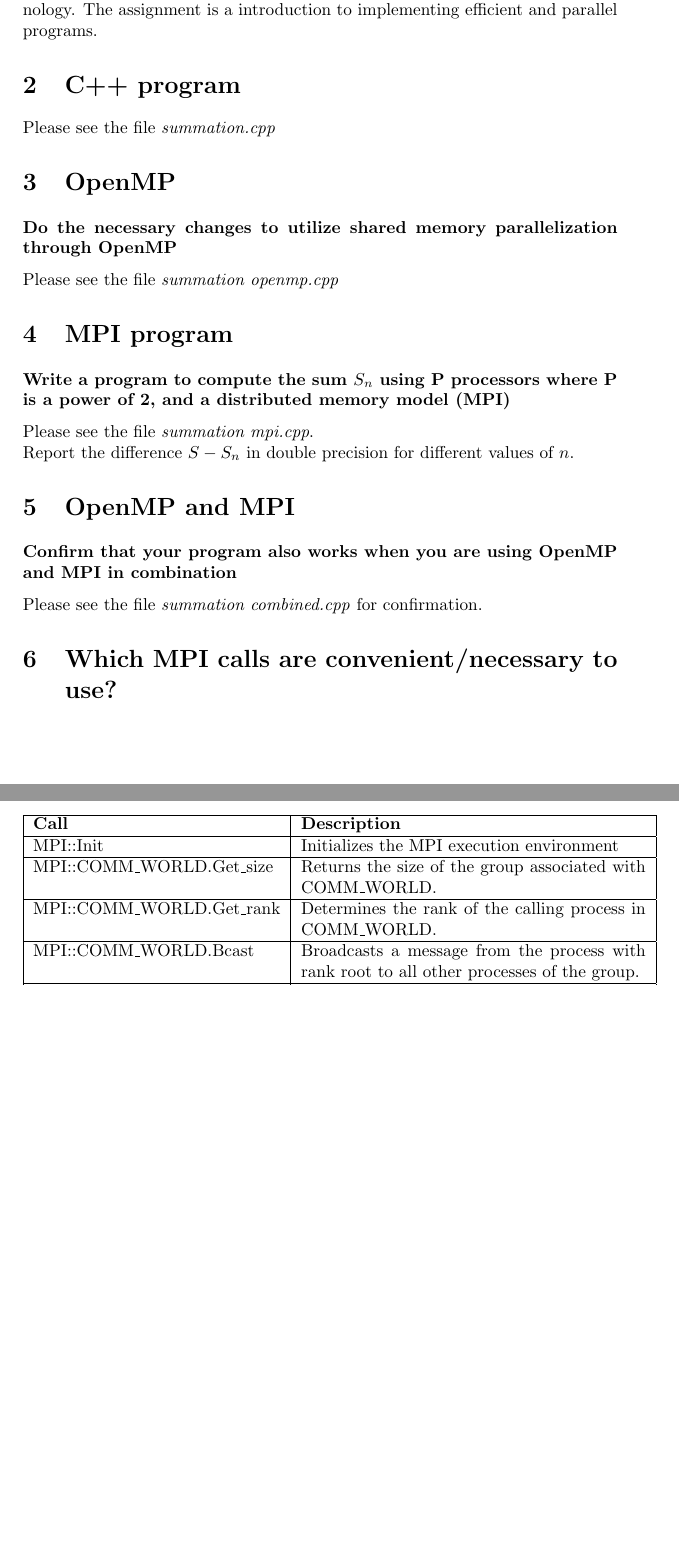
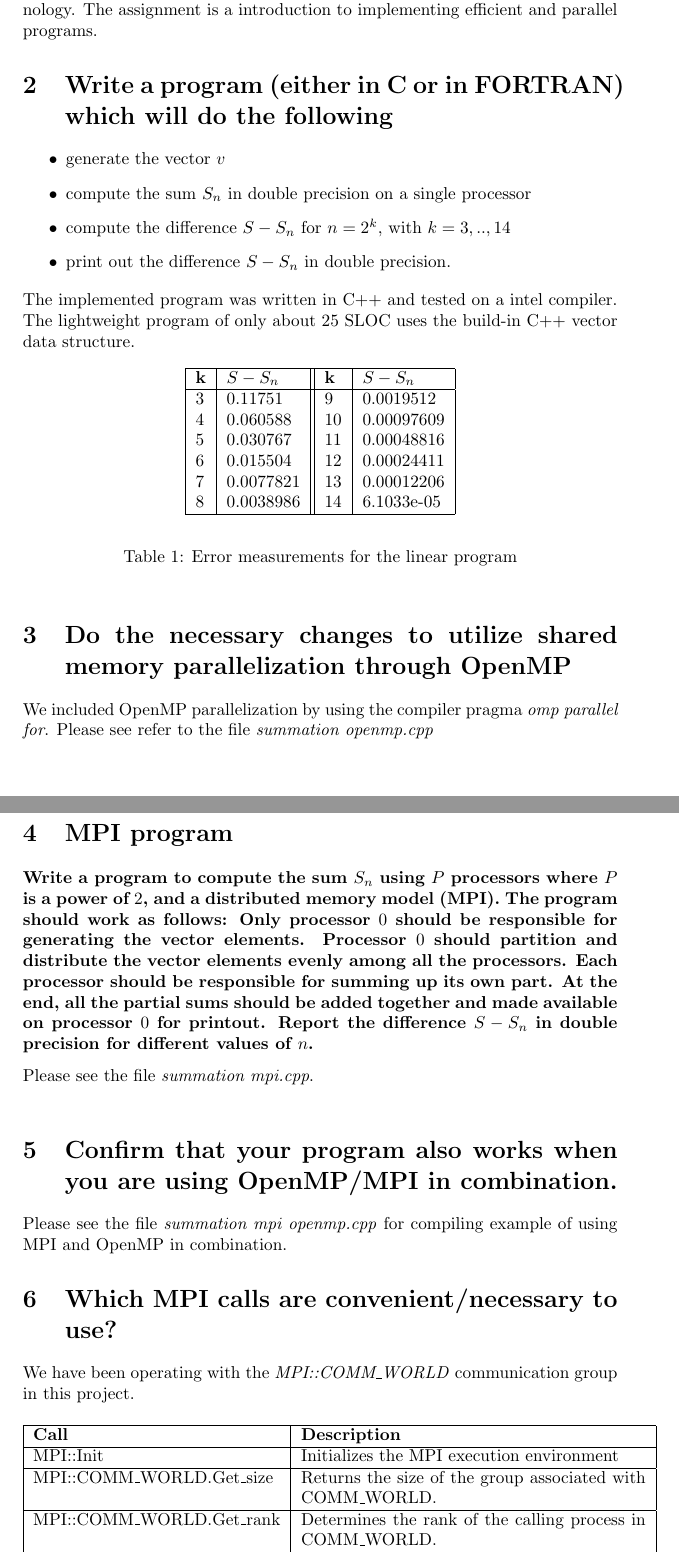
Before and after one commit to jorgenkg/TMA4280, a LaTeX document (oving4/latex/oppgave.tex): two parts of pages 2 and 3 of 3 before the commit and two parts of pages 2 and 3 of 5 after it, joined at a grey line, cut so that both start at the same text, the shorter picture padded with empty space. Compiled offline with pdfLaTeX.

Commit message:
updated the report

```diff
--- a/oving4/latex/oppgave.tex
+++ b/oving4/latex/oppgave.tex
@@ -30,25 +30,45 @@
 \section{Introduction}
 This report presents a solution to homework project number four in TMA4280 Super Computers, spring 2015, at Norwegian University of Science and Technology. The assignment is a introduction to implementing efficient and parallel programs.
 
-   \section{C++ program}
-   Please see the file \emph{summation.cpp}
+\section{Write a program (either in C or in FORTRAN) which will do the following}
+\begin{itemize}
+\item generate the vector $v$
+\item compute the sum $S_n$ in double precision on a single processor
+\item compute the difference $S-S_n$ for $n=2^k$, with $k=3,..,14$
+\item print out the difference $S - S_n$ in double precision.
+\end{itemize}
+The implemented program was written in C++ and tested on a intel compiler. The lightweight program of only about 25 SLOC uses the build-in C++ vector data structure.
+\begin{table}[hbt]
+  \begin{center}
+    \begin{tabular}{|l|l||l|l| }
+      \hline
+      \textbf{k} & \textbf{$S - S_n$} & \textbf{k} & \textbf{$S - S_n$}\\
+      \hline
+      3 & 0.11751 & 9 & 0.0019512\\
+      4 & 0.060588 & 10 & 0.00097609\\
+      5 & 0.030767 & 11 & 0.00048816\\
+      6 & 0.015504 & 12 & 0.00024411\\
+      7 & 0.0077821 & 13 & 0.00012206\\
+      8 & 0.0038986 & 14 & 6.1033e-05\\
+      \hline
+    \end{tabular}
+  \end{center}
+  \caption{Error measurements for the linear program}
+\end{table}
 
-   \section{OpenMP}
-   \subsubsection*{Do the necessary changes to utilize shared memory parallelization through
-OpenMP}
-   Please see the file \emph{summation openmp.cpp}
+
+\section{Do the necessary changes to utilize shared memory parallelization through OpenMP}
+We included OpenMP parallelization by using the compiler pragma \emph{omp parallel for}. Please see refer to the file \emph{summation openmp.cpp}
 
 \section{MPI program}
-   \subsubsection*{Write a program to compute the sum $S_n$ using P processors where P is a power of 2, and a distributed memory model (MPI)}
+\subsubsection*{Write a program to compute the sum $S_n$ using $P$ processors where $P$ is a power of $2$, and a distributed memory model (MPI). The program should work as follows: Only processor $0$ should be responsible for generating the vector elements. Processor $0$ should partition and distribute the vector elements evenly among all the processors. Each processor should be responsible for summing up its own part. At the end, all the partial sums should be added together and made available on processor $0$ for printout. Report the difference $S - S_n$ in double precision for different values of $n$.}
 Please see the file \emph{summation mpi.cpp}.\\
-   Report the difference $S - S_n$ in double precision for different values of $n$.
 
-   \section{OpenMP and MPI}
-   \subsubsection*{Confirm that your program also works when you are using OpenMP and MPI in combination}
-   Please see the file \emph{summation combined.cpp} for confirmation.
+\section{Confirm that your program also works when you are using OpenMP/MPI in combination.}
+Please see the file \emph{summation mpi openmp.cpp} for compiling example of using MPI and OpenMP in combination.
 
 \section{Which MPI calls are convenient/necessary to use?}
-
+We have been operating with the \emph{MPI::COMM\_WORLD} communication group in this project.
 \begin{table}[hbt]
   \begin{center}
     \begin{tabular}{|l|p{20em}| }
@@ -58,4 +78,3 @@ OpenMP}
       MPI::Init & Initializes the MPI execution environment\\ \hline
       MPI::COMM\_WORLD.Get\_size & Returns the size of the group associated with COMM\_WORLD. \\ \hline
       MPI::COMM\_WORLD.Get\_rank & Determines the rank of the calling process in COMM\_WORLD.\\ \hline
-      MPI::COMM\_WORLD.Bcast & Broadcasts a message from the process with rank root to all other processes of the group.\\ \hline
@@ -67,0 +89 @@ OpenMP}
+\end{table}
```
Also changed, not shown: oving4/latex/oppgave.pdf, oving4/latex/oppgave.tex (49 more changed lines). Lines whose indentation alone changed are shown as unchanged.
